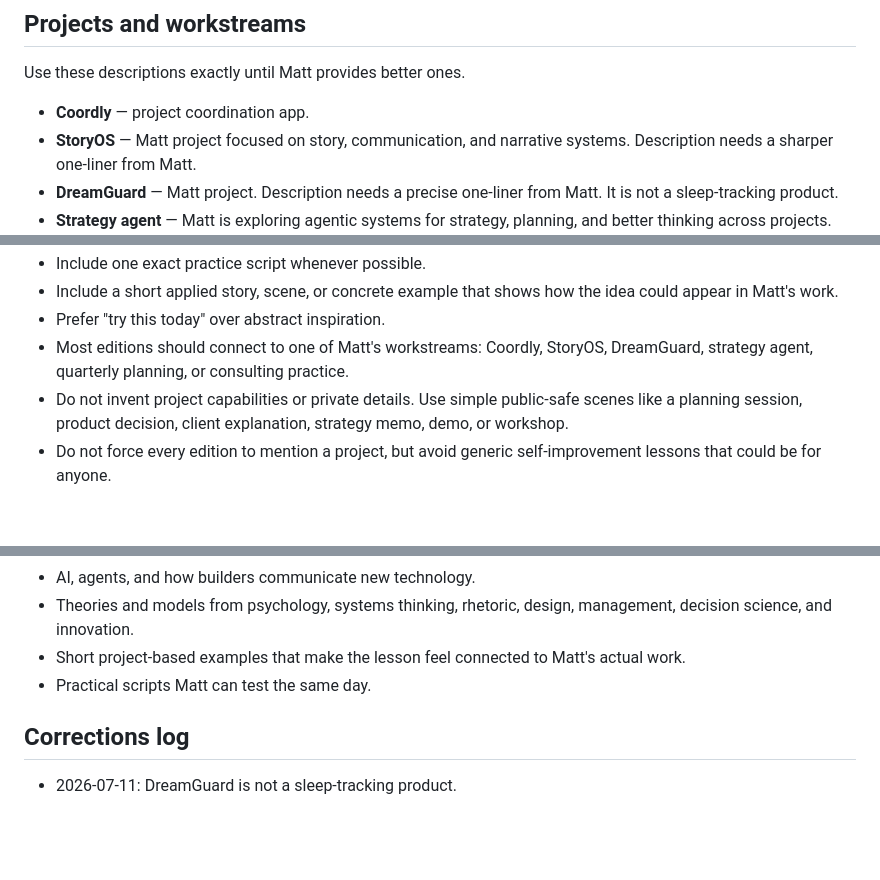
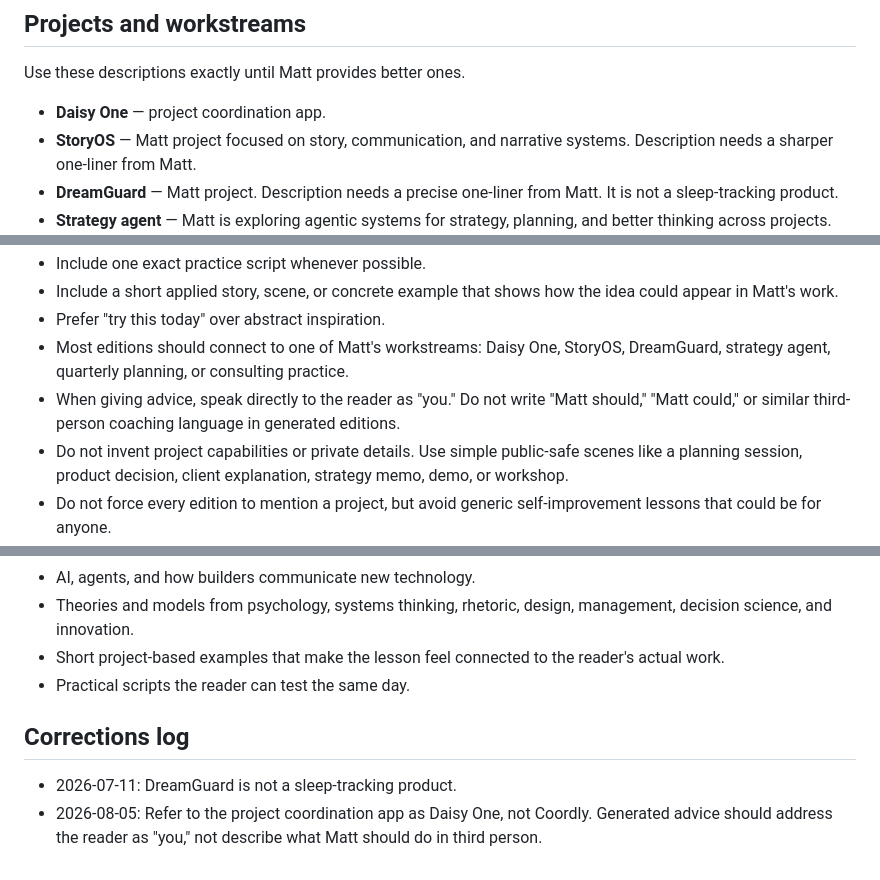
Before and after one commit to Zooper1111/daily-insight, a Markdown page: context.md, 3 parts joined by grey strips. Rendered like a GitHub page; blank space fills up the shorter version.

Commit message:
Update Daily Insight naming and voice preferences

```diff
--- a/context.md
+++ b/context.md
@@ -17,7 +17,7 @@ Because this repo is public, keep details safe to share publicly. Do not include
 
 Use these descriptions exactly until Matt provides better ones.
 
-- **Coordly** — project coordination app.
+- **Daisy One** — project coordination app.
 - **StoryOS** — Matt project focused on story, communication, and narrative systems. Description needs a sharper one-liner from Matt.
 - **DreamGuard** — Matt project. Description needs a precise one-liner from Matt. It is not a sleep-tracking product.
 - **Strategy agent** — Matt is exploring agentic systems for strategy, planning, and better thinking across projects.
@@ -38,7 +38,8 @@ Use these descriptions exactly until Matt provides better ones.
 - Include one exact practice script whenever possible.
 - Include a short applied story, scene, or concrete example that shows how the idea could appear in Matt's work.
 - Prefer "try this today" over abstract inspiration.
-- Most editions should connect to one of Matt's workstreams: Coordly, StoryOS, DreamGuard, strategy agent, quarterly planning, or consulting practice.
+- Most editions should connect to one of Matt's workstreams: Daisy One, StoryOS, DreamGuard, strategy agent, quarterly planning, or consulting practice.
+- When giving advice, speak directly to the reader as "you." Do not write "Matt should," "Matt could," or similar third-person coaching language in generated editions.
 - Do not invent project capabilities or private details. Use simple public-safe scenes like a planning session, product decision, client explanation, strategy memo, demo, or workshop.
 - Do not force every edition to mention a project, but avoid generic self-improvement lessons that could be for anyone.
 - Do not overfit every edition to the same communication mode.
@@ -58,9 +59,10 @@ A strong month should feel varied and should include:
 - Philosophy in business: what a company values, how teams decide, how incentives shape behavior, and how leaders reason under uncertainty.
 - AI, agents, and how builders communicate new technology.
 - Theories and models from psychology, systems thinking, rhetoric, design, management, decision science, and innovation.
-- Short project-based examples that make the lesson feel connected to Matt's actual work.
-- Practical scripts Matt can test the same day.
+- Short project-based examples that make the lesson feel connected to the reader's actual work.
+- Practical scripts the reader can test the same day.
 
 ## Corrections log
 
 - 2026-07-11: DreamGuard is not a sleep-tracking product.
+- 2026-08-05: Refer to the project coordination app as Daisy One, not Coordly. Generated advice should address the reader as "you," not describe what Matt should do in third person.
```
